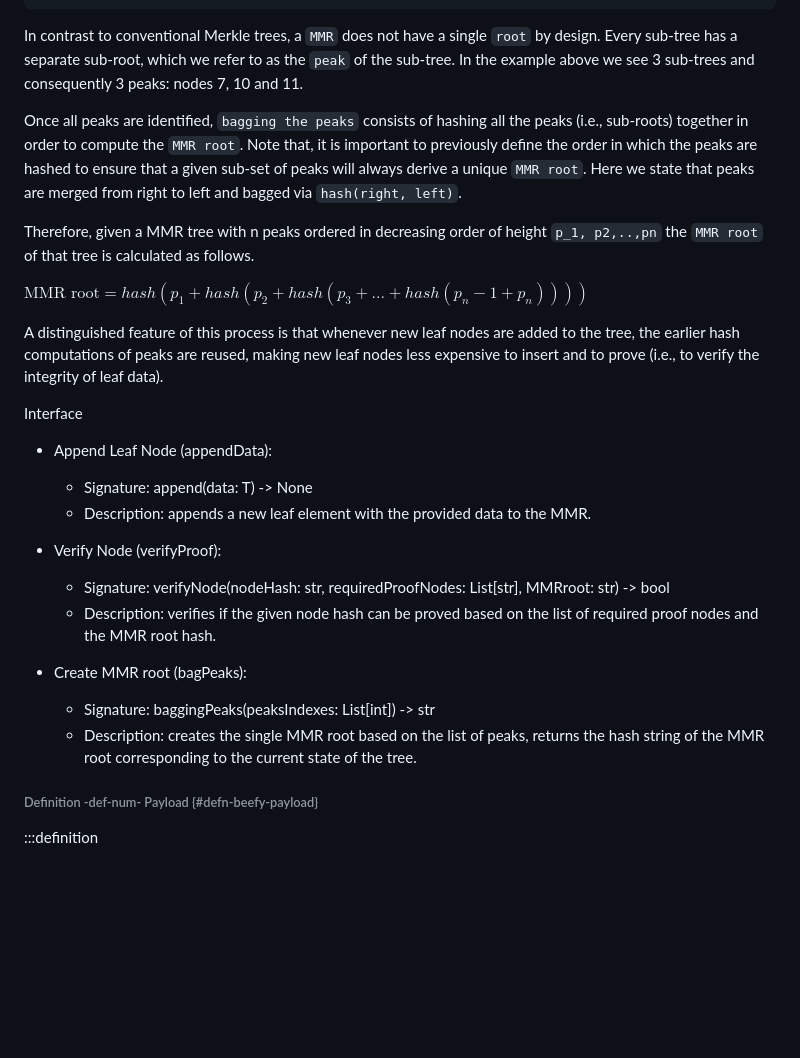
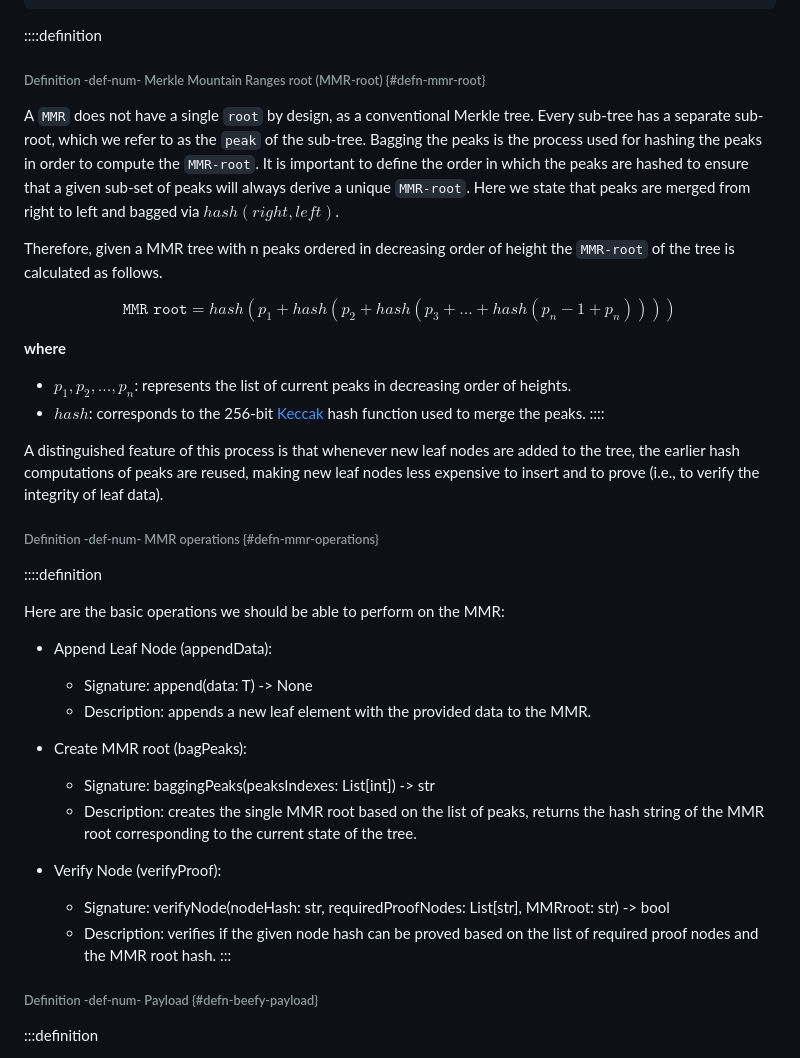
Before and after one commit to w3f/polkadot-spec, a Markdown page: docs/sect-finality.md, the part around one of its changes. Drawn GitHub-style; blank space fills up the shorter version.

Commit message:
updated mmr description

````diff
--- a/docs/sect-finality.md
+++ b/docs/sect-finality.md
@@ -555,32 +555,44 @@ A `MMR` structure can be seen as a list of perfectly balanced binary sub-trees i
 1     2 4     5   8     9    11
 ```
 
-In contrast to conventional Merkle trees, a `MMR` does not have a single `root` by design. Every sub-tree has a separate sub-root, which we refer to as the `peak` of the sub-tree. In the example above we see 3 sub-trees and consequently 3 peaks: nodes 7, 10 and 11.
+::::definition
+###### Definition -def-num- Merkle Mountain Ranges root (MMR-root) {#defn-mmr-root}
 
-Once all peaks are identified, `bagging the peaks` consists of hashing all the peaks (i.e., sub-roots) together in order to compute the `MMR root`.
-Note that, it is important to previously define the order in which the peaks are hashed to ensure that a given sub-set of peaks will always derive a unique `MMR root`. Here we state that peaks are merged from right to left and bagged via `hash(right, left)`.
 
-Therefore, given a MMR tree with n peaks ordered in decreasing order of height `p_1, p2,..,pn` the `MMR root` of that tree is calculated as follows.
+A `MMR` does not have a single `root` by design, as a conventional Merkle tree. Every sub-tree has a separate sub-root, which we refer to as the `peak` of the sub-tree.
+Bagging the peaks is the process used for hashing the peaks in order to compute the `MMR-root`. It is important to define the order in which the peaks are hashed to ensure that a given sub-set of peaks will always derive a unique `MMR-root`. Here we state that peaks are merged from right to left and bagged via $hash(right, left)$.
 
-$\text{MMR root} = hash (p_1 + hash( p_2 + hash( p_3 +... + hash ( p_n-1 + p_n ))))$
+Therefore, given a MMR tree with n peaks ordered in decreasing order of height the `MMR-root` of the tree is calculated as follows.
+
+$$
+\texttt{MMR root} = hash (p_1 + hash( p_2 + hash( p_3 +... + hash ( p_n-1 + p_n ))))
+$$
+
+**where**
+- $p_1, p_2,...,p_n$: represents the list of current peaks in decreasing order of heights.
+- $hash$: corresponds to the 256-bit [Keccak](chap-host-api#sect-finality#id-ext_hashing_keccak_256) hash function used to merge the peaks.
+::::
 
 A distinguished feature of this process is that whenever new leaf nodes are added to the tree, the earlier hash computations of peaks are reused, making new leaf nodes less expensive to insert and to prove (i.e., to verify the integrity of leaf data).
 
 
-Interface
+###### Definition -def-num- MMR operations {#defn-mmr-operations}
+::::definition
+
+Here are the basic operations we should be able to perform on the MMR:
 
 - Append Leaf Node (appendData):
     - Signature: append(data: T) -> None
     - Description: appends a new leaf element with the provided data to the MMR.
 
-- Verify Node (verifyProof):
-    - Signature: verifyNode(nodeHash: str, requiredProofNodes: List[str], MMRroot: str) -> bool
-    - Description: verifies if the given node hash can be proved based on the list of required proof nodes and the MMR root hash.
-
 - Create MMR root (bagPeaks):
     - Signature: baggingPeaks(peaksIndexes: List[int]) -> str
     - Description: creates the single MMR root based on the list of peaks, returns the hash string of the  MMR root corresponding to the current state of the tree.
 
+- Verify Node (verifyProof):
+    - Signature: verifyNode(nodeHash: str, requiredProofNodes: List[str], MMRroot: str) -> bool
+    - Description: verifies if the given node hash can be proved based on the list of required proof nodes and the MMR root hash.
+:::
 
 ###### Definition -def-num- Payload {#defn-beefy-payload}
 :::definition
````
Also changed, not shown: other parts of docs/sect-finality.md (+1 -1 lines).
